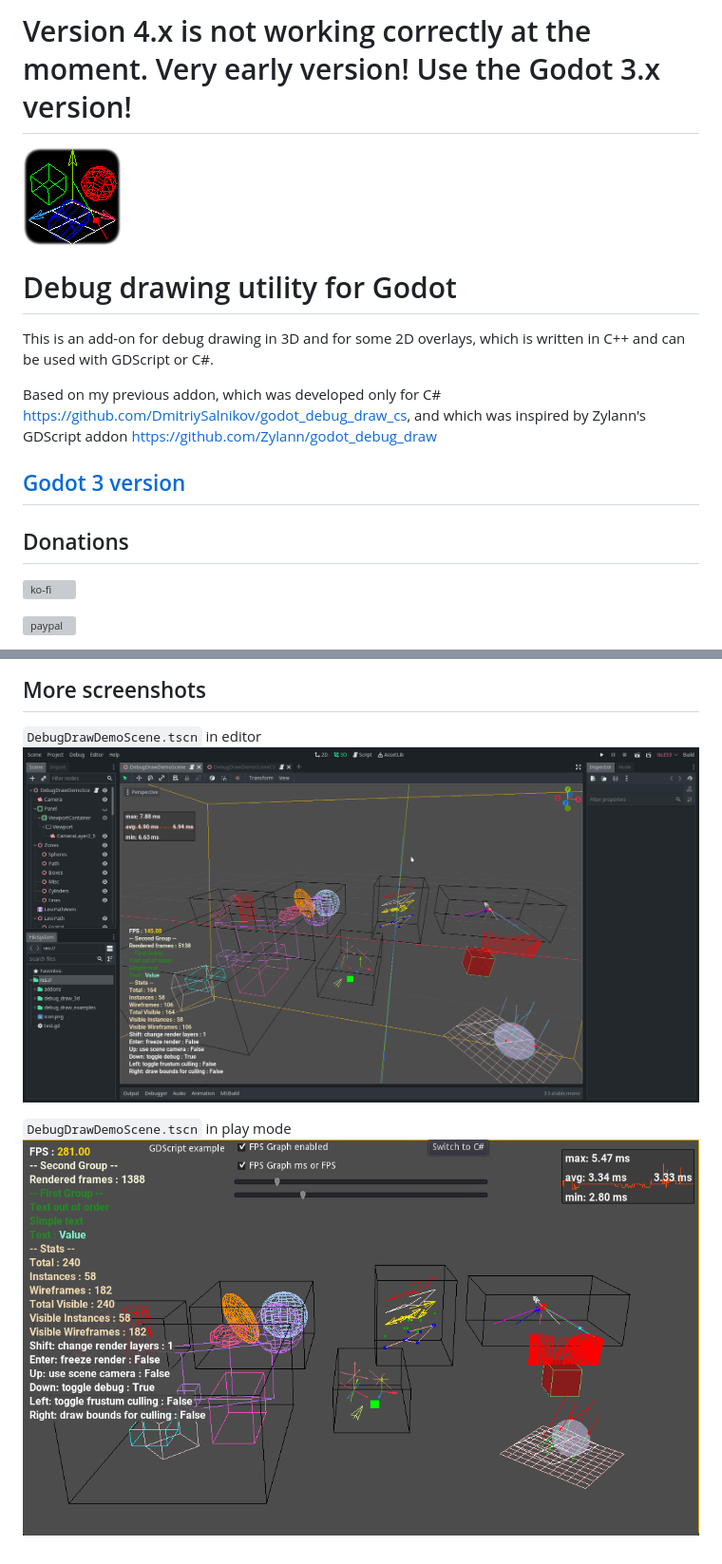
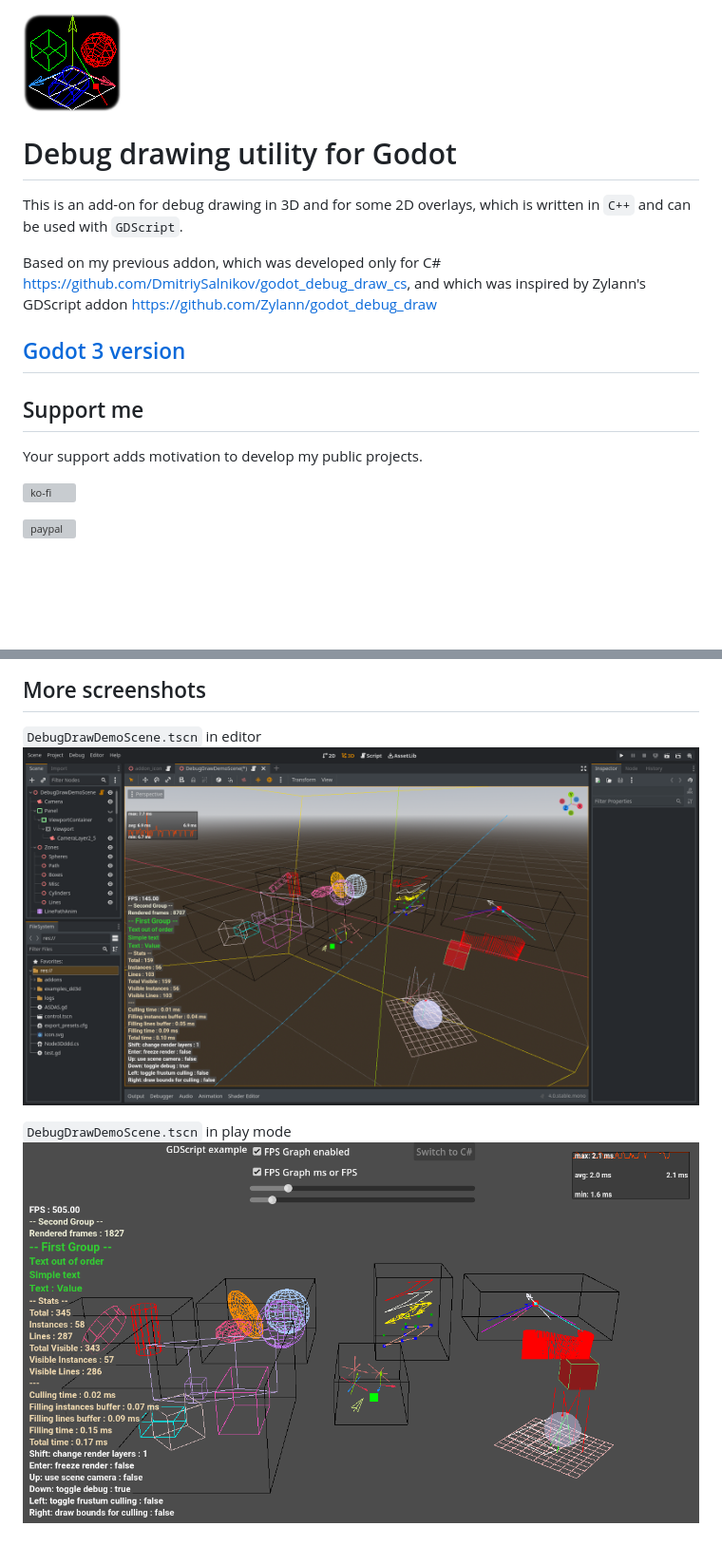
Before and after one commit to DmitriySalnikov/godot_debug_draw_3d, a Markdown page: addons/debug_draw_3d/README.md, 2 parts joined by grey strips. Shown at 95% size. Rendered like a GitHub page; pictures changed too: images/screenshot_2.png, images/screenshot_3.png; blank space fills up the shorter version; grey boxes are pictures that could not be loaded.

```diff
--- a/addons/debug_draw_3d/README.md
+++ b/addons/debug_draw_3d/README.md
@@ -1,16 +1,16 @@
-# Version 4.x is not working correctly at the moment. Very early version! Use the Godot 3.x version!
-
 ![icon](/images/icon.png)
 
 # Debug drawing utility for Godot
 
-This is an add-on for debug drawing in 3D and for some 2D overlays, which is written in C++ and can be used with GDScript or C#.
+This is an add-on for debug drawing in 3D and for some 2D overlays, which is written in `C++` and can be used with `GDScript`<!-- or `C#`-->.
 
 Based on my previous addon, which was developed only for C# https://github.com/DmitriySalnikov/godot_debug_draw_cs, and which was inspired by Zylann's GDScript addon https://github.com/Zylann/godot_debug_draw
 
 ## [Godot 3 version](https://github.com/DmitriySalnikov/godot_debug_draw_3d/tree/godot_3)
 
-## Donations
+## Support me
+
+Your support adds motivation to develop my public projects.
 
 [![ko-fi](https://ko-fi.com/img/githubbutton_sm.svg)](https://ko-fi.com/I2I53VZ2D)
 
```
Also changed, not shown: other parts of addons/debug_draw_3d/README.md (+34 -19 lines), images/screenshot_1.png, images/screenshot_4.png (added).
